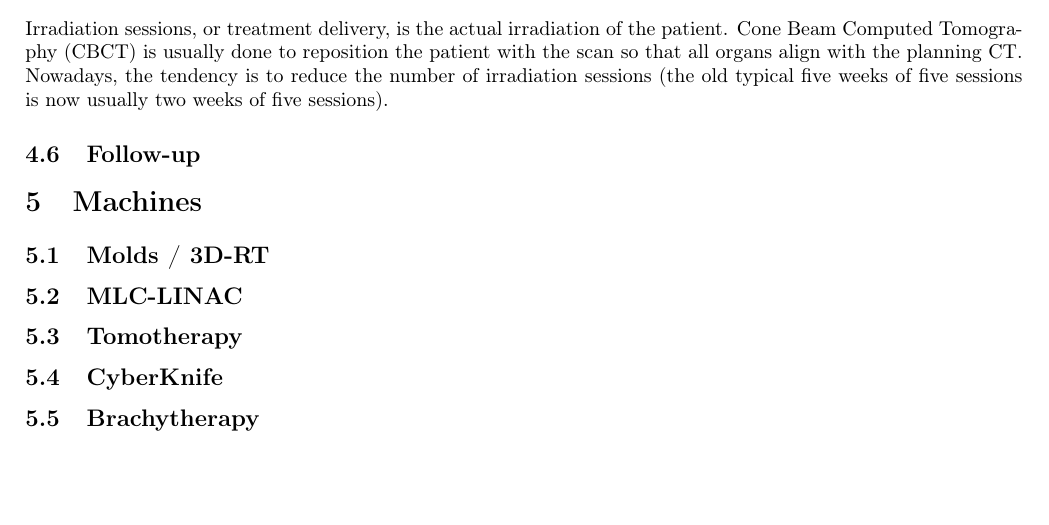
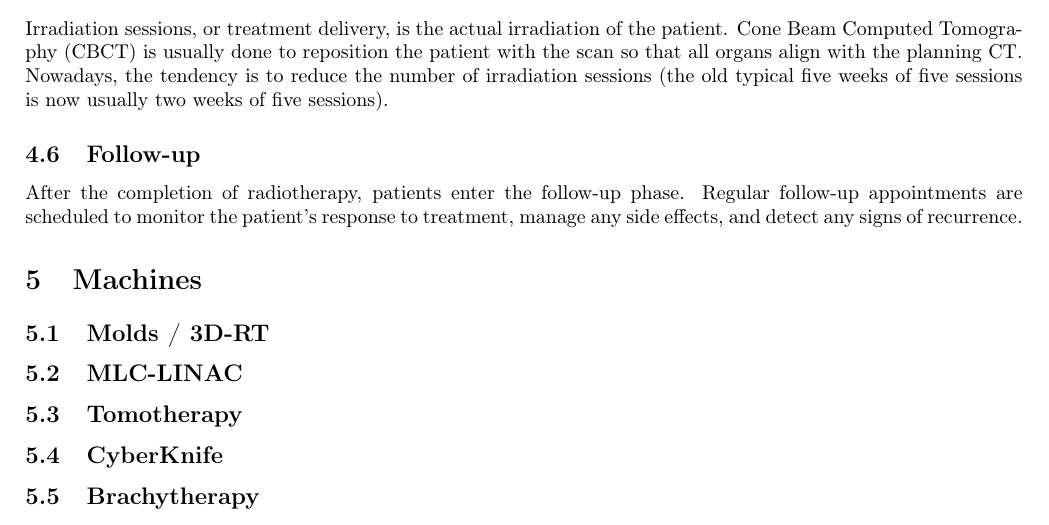
Before and after one commit to pauldubois98/PhD, a LaTeX paper (1_background/1_main.tex, which reads 1_background/1_content.tex): part of page 8 of 9, cut so that both start at the same text, the shorter picture padded with empty space. Compiled offline with pdfLaTeX.

Commit message:
wrote Follow-up §

```diff
--- a/1_background/1_content.tex
+++ b/1_background/1_content.tex
@@ -312,6 +312,8 @@ Cone Beam Computed Tomography (CBCT) is usually done to reposition the patient w
 Nowadays, the tendency is to reduce the number of irradiation sessions (the old typical five weeks of five sessions is now usually two weeks of five sessions).
 
 \subsection{Follow-up}
+After the completion of radiotherapy, patients enter the follow-up phase.
+Regular follow-up appointments are scheduled to monitor the patient's response to treatment, manage any side effects, and detect any signs of recurrence.
 
 \section{Machines}
 % add graphic of usage per machine type, and per constructor
```
